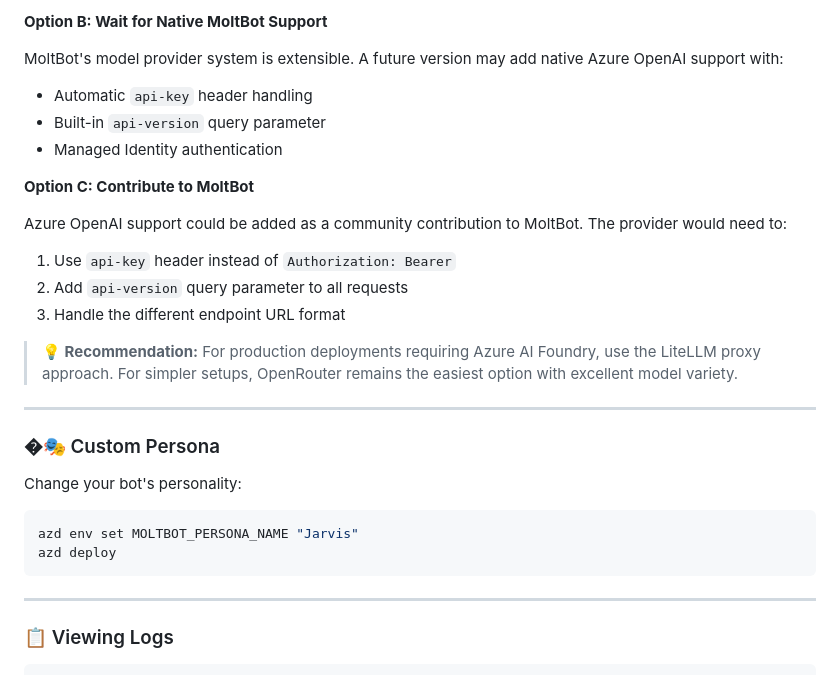
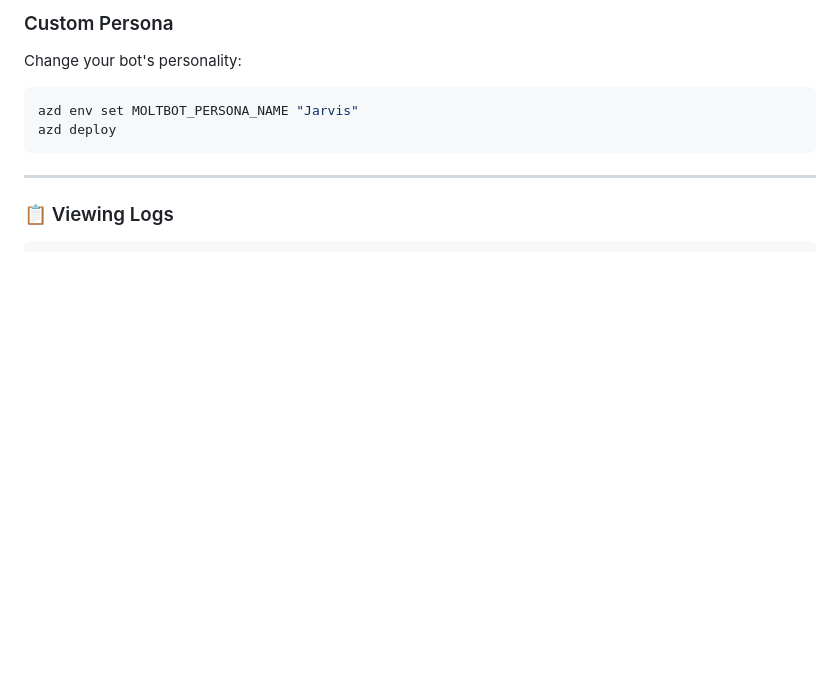
Before and after one commit to sustainablehorticulture/moltbot-azure-container-apps, a Markdown page: blog-post.md, the part around one of its changes. Drawn GitHub-style; blank space fills up the shorter version.

````diff
--- a/blog-post.md
+++ b/blog-post.md
@@ -778,22 +695,4 @@ litellm --model azure/gpt-4o --port 4000
-**Option B: Wait for Native MoltBot Support**
-
-MoltBot's model provider system is extensible. A future version may add native Azure OpenAI support with:
-- Automatic `api-key` header handling
-- Built-in `api-version` query parameter
-- Managed Identity authentication
-
-**Option C: Contribute to MoltBot**
-
-Azure OpenAI support could be added as a community contribution to MoltBot. The provider would need to:
-1. Use `api-key` header instead of `Authorization: Bearer`
-2. Add `api-version` query parameter to all requests
-3. Handle the different endpoint URL format
-
-> **💡 Recommendation:** For production deployments requiring Azure AI Foundry, use the LiteLLM proxy approach. For simpler setups, OpenRouter remains the easiest option with excellent model variety.
-
----
-
-### �🎭 Custom Persona
+###  Custom Persona
 
 Change your bot's personality:
 ```bash
````
Also changed, not shown: other parts of blog-post.md (+0 -83 lines), README.md (+0 -26 lines).
